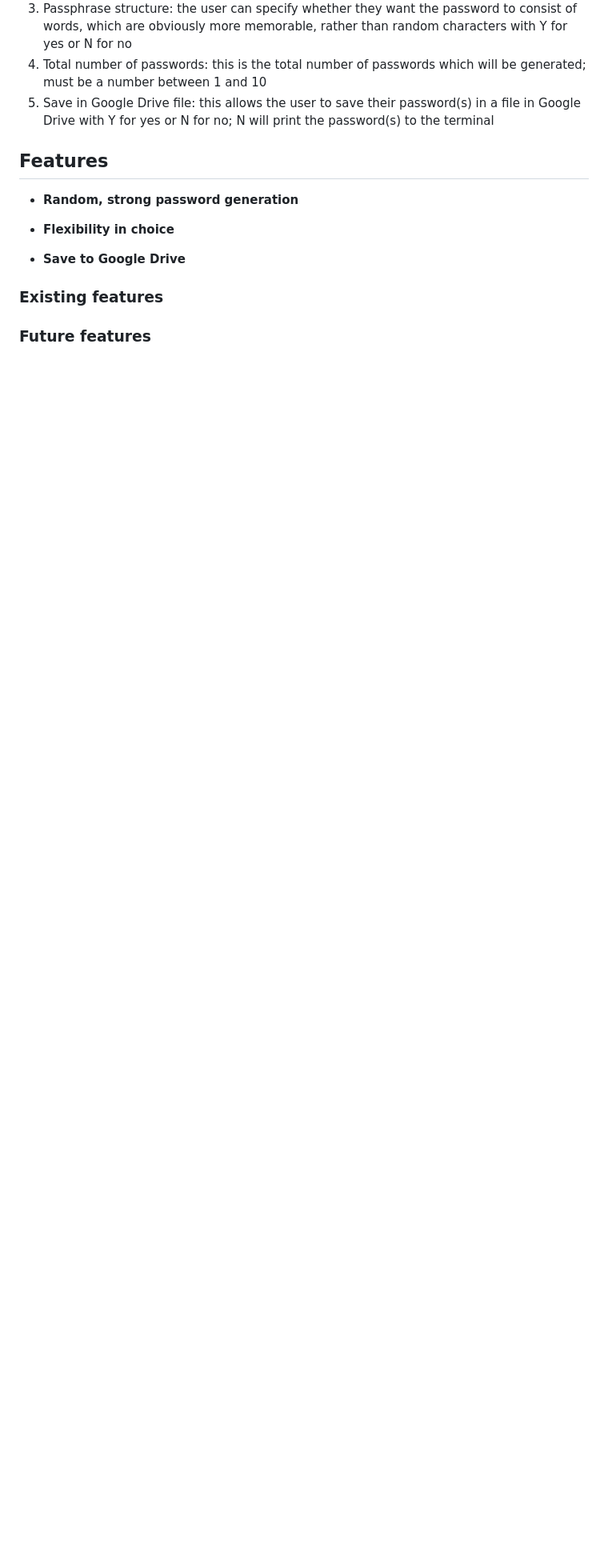
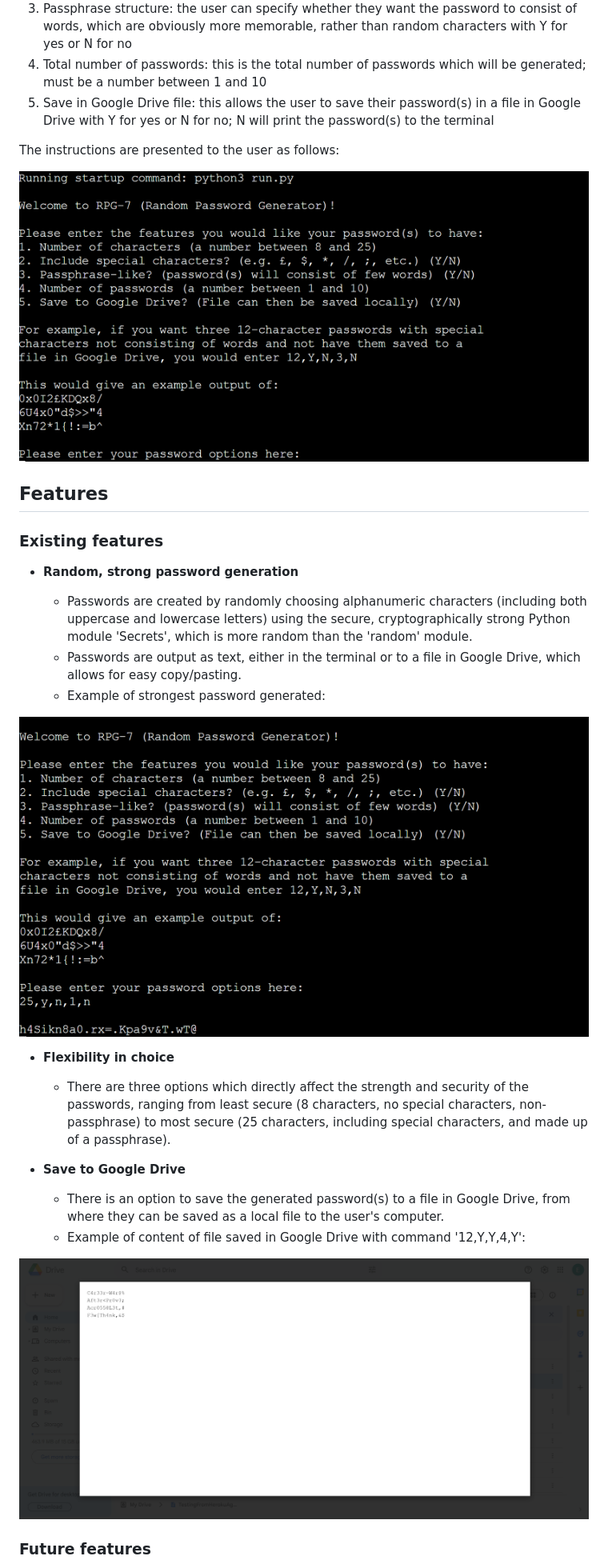
Before and after one commit to ebl138/rpg-7, a Markdown page: README.md, the part around the change printed below. Shown: that part at 80% size. Drawn GitHub-style; pictures changed too: media/first-feature.png (added), media/second-feature.png (added), media/user-instructions.png (added); blank space fills up the shorter version.

Commit message:
update README 'Features' and 'Future features' sections

```diff
--- a/README.md
+++ b/README.md
@@ -31,14 +31,35 @@ more memorable, rather than random characters with Y for yes or N for no
 5. Save in Google Drive file: this allows the user to save their password(s) in a file in Google Drive with Y for yes
 or N for no; N will print the password(s) to the terminal
 
+The instructions are presented to the user as follows:
+
+![User instructions](https://raw.githubusercontent.com/ebl138/rpg-7/main/media/user-instructions.png)
+
 ## Features
+
+### Existing features
 
 - __Random, strong password generation__
 
+  - Passwords are created by randomly choosing alphanumeric characters (including both uppercase and lowercase letters)
+    using the secure, cryptographically strong Python module 'Secrets', which is more random than the 'random' module.
+  - Passwords are output as text, either in the terminal or to a file in Google Drive, which allows for easy copy/pasting.
+  - Example of strongest password generated:
+
+![First feature](https://raw.githubusercontent.com/ebl138/rpg-7/main/media/first-feature.png)
+
 - __Flexibility in choice__
+
+  - There are three options which directly affect the strength and security of the passwords, ranging from least secure
+    (8 characters, no special characters, non-passphrase) to most secure (25 characters, including special characters, and
+    made up of a passphrase).
 
 - __Save to Google Drive__
 
-### Existing features
+  - There is an option to save the generated password(s) to a file in Google Drive, from where they can be saved as a local
+    file to the user's computer.
+  - Example of content of file saved in Google Drive with command '12,Y,Y,4,Y':
+
+![Second feature](https://raw.githubusercontent.com/ebl138/rpg-7/main/media/second-feature.png)
 
 ### Future features
```
Also changed, not shown: other parts of README.md (+12 -23 lines).
